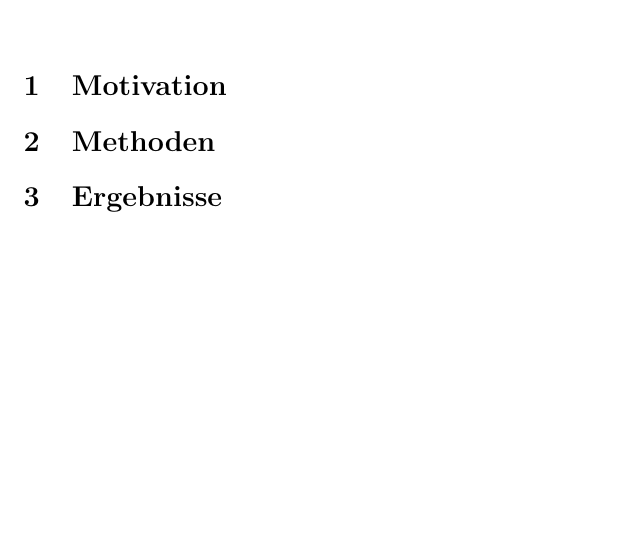
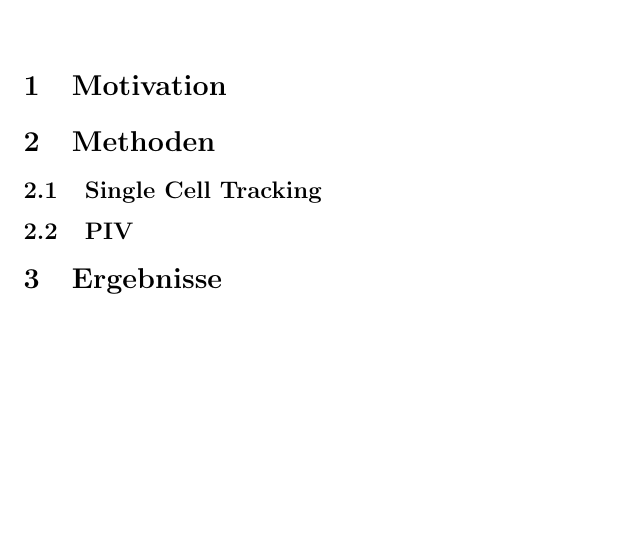
Before and after one commit to Firusha/Bachelorarbeit, a LaTeX paper (main_document.tex): part of the page, cut so that both start at the same text. Compiled offline with pdfLaTeX.

Commit message:
2 Subsections zu Methoden hinzugefügt

```diff
--- a/main_document.tex
+++ b/main_document.tex
@@ -8,13 +8,14 @@
 \begin{document}
 
 \maketitle
-
 \begin{abstract}
 
 \end{abstract}
 
 \section{Motivation}
 \section{Methoden}
+\subsection{Single Cell Tracking}
+\subsection{PIV}
 \section{Ergebnisse}
 \begin{figure}
 	\centering
```
Also changed, not shown: main_document.pdf, 3 other files.
